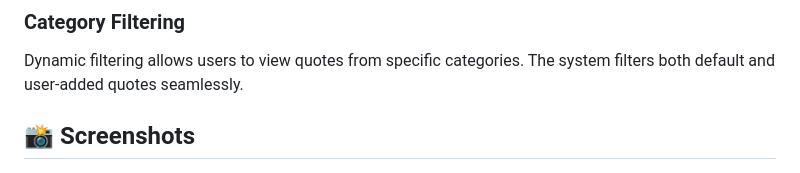
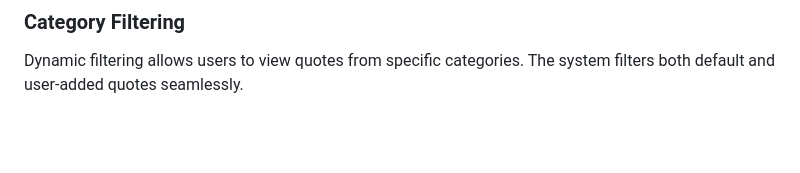
Before and after one commit to pradeepmadival/Quote-verse, a Markdown page: README.md, the part around one of its changes. Drawn GitHub-style; blank space fills up the shorter version.

```diff
--- a/README.md
+++ b/README.md
@@ -72,5 +72,4 @@ Theme switching is handled by toggling CSS classes with preference saved in brow
 ### Category Filtering
 Dynamic filtering allows users to view quotes from specific categories. The system filters both default and user-added quotes seamlessly.
 
-## 📸 Screenshots
 
```
Also changed, not shown: other parts of README.md (+0 -18 lines).
